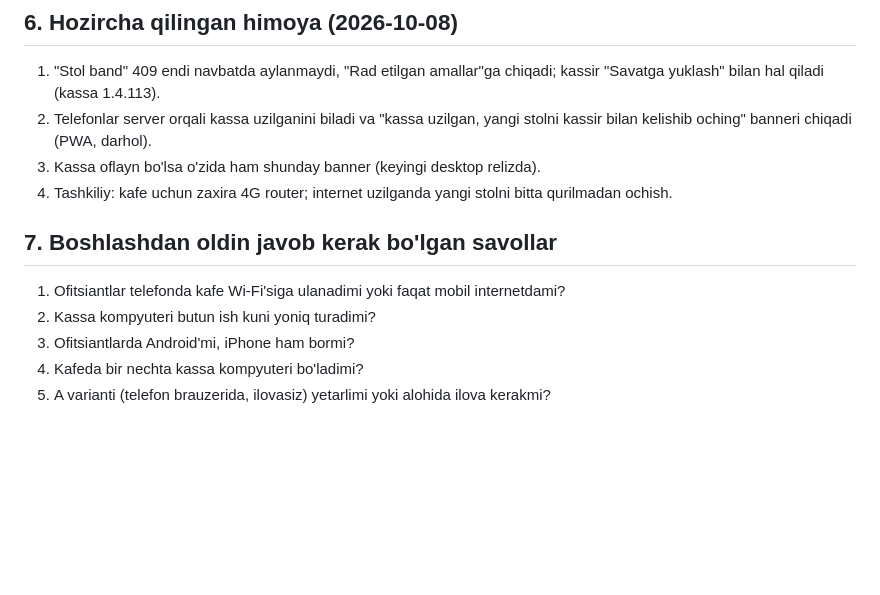
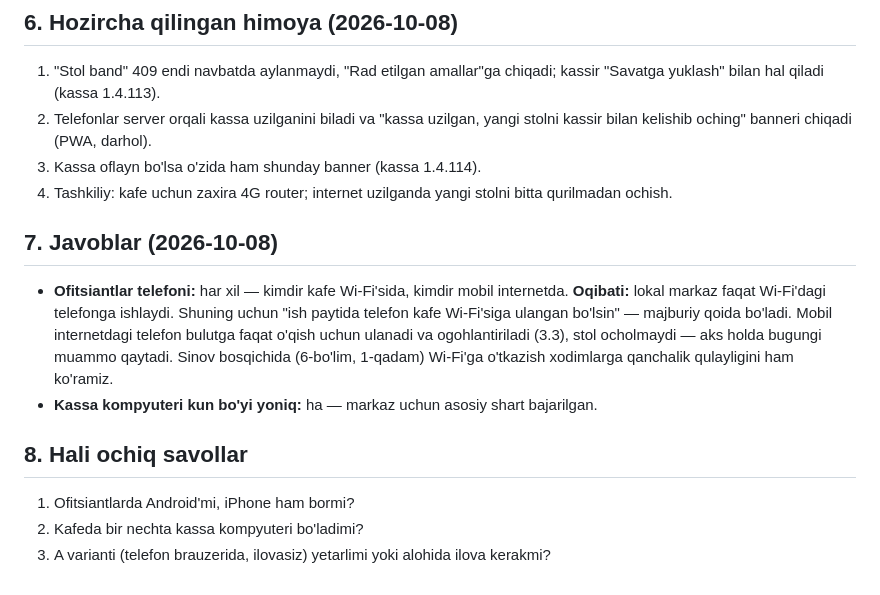
Before and after one commit to ecthelion-dev/uzbecano_pos, a Markdown page: docs/lokal-markaz-rejasi.md, the part around the change. GitHub-like rendering; blank space fills up the shorter version.

Commit message:
docs: lokal markaz rejasiga egasining javoblari
Co-Authored-By: Claude Opus 5.5 <noreply@anthropic.com>

```diff
--- a/docs/lokal-markaz-rejasi.md
+++ b/docs/lokal-markaz-rejasi.md
@@ -98,13 +98,21 @@ ya'ni ish o'rtasida kafe to'xtamaydi.
 
 1. "Stol band" 409 endi navbatda aylanmaydi, "Rad etilgan amallar"ga chiqadi; kassir "Savatga yuklash" bilan hal qiladi (kassa 1.4.113).
 2. Telefonlar server orqali kassa uzilganini biladi va "kassa uzilgan, yangi stolni kassir bilan kelishib oching" banneri chiqadi (PWA, darhol).
-3. Kassa oflayn bo'lsa o'zida ham shunday banner (keyingi desktop relizda).
+3. Kassa oflayn bo'lsa o'zida ham shunday banner (kassa 1.4.114).
 4. Tashkiliy: kafe uchun zaxira 4G router; internet uzilganda yangi stolni bitta qurilmadan ochish.
 
-## 7. Boshlashdan oldin javob kerak bo'lgan savollar
+## 7. Javoblar (2026-10-08)
 
-1. Ofitsiantlar telefonda kafe Wi-Fi'siga ulanadimi yoki faqat mobil internetdami?
-2. Kassa kompyuteri butun ish kuni yoniq turadimi?
-3. Ofitsiantlarda Android'mi, iPhone ham bormi?
-4. Kafeda bir nechta kassa kompyuteri bo'ladimi?
-5. A varianti (telefon brauzerida, ilovasiz) yetarlimi yoki alohida ilova kerakmi?
+- **Ofitsiantlar telefoni:** har xil — kimdir kafe Wi-Fi'sida, kimdir mobil internetda.
+  **Oqibati:** lokal markaz faqat Wi-Fi'dagi telefonga ishlaydi. Shuning uchun
+  "ish paytida telefon kafe Wi-Fi'siga ulangan bo'lsin" — majburiy qoida bo'ladi.
+  Mobil internetdagi telefon bulutga faqat o'qish uchun ulanadi va ogohlantiriladi
+  (3.3), stol ocholmaydi — aks holda bugungi muammo qaytadi. Sinov bosqichida
+  (6-bo'lim, 1-qadam) Wi-Fi'ga o'tkazish xodimlarga qanchalik qulayligini ham ko'ramiz.
+- **Kassa kompyuteri kun bo'yi yoniq:** ha — markaz uchun asosiy shart bajarilgan.
+
+## 8. Hali ochiq savollar
+
+1. Ofitsiantlarda Android'mi, iPhone ham bormi?
+2. Kafeda bir nechta kassa kompyuteri bo'ladimi?
+3. A varianti (telefon brauzerida, ilovasiz) yetarlimi yoki alohida ilova kerakmi?
```
